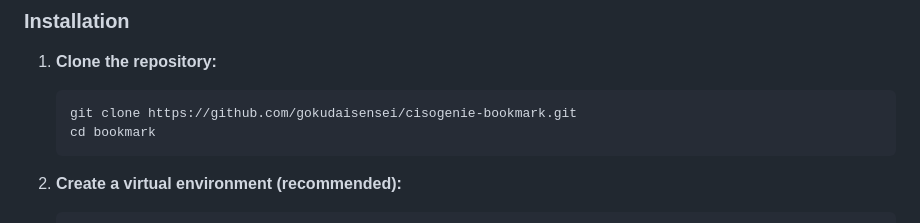
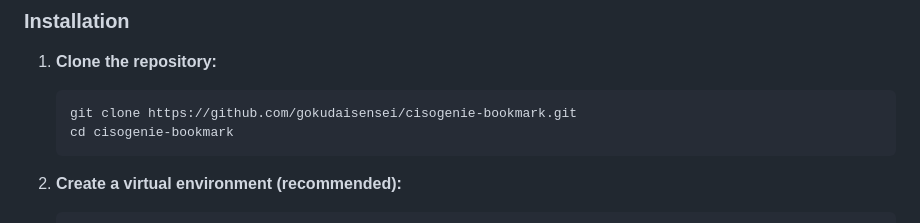
Before and after one commit to gokudaisensei/cisogenie-bookmark, a Markdown page: README.md, the part around the change. Drawn GitHub-style.

Commit message:
docs: fix clone repo section

````diff
--- a/README.md
+++ b/README.md
@@ -39,7 +39,7 @@ A simple, modern Bookmark Manager built with **FastAPI**, **SQLAlchemy**, and **
 
    ```bash
    git clone https://github.com/gokudaisensei/cisogenie-bookmark.git
-   cd bookmark
+   cd cisogenie-bookmark
    ```
 
 2. **Create a virtual environment (recommended):**
````
